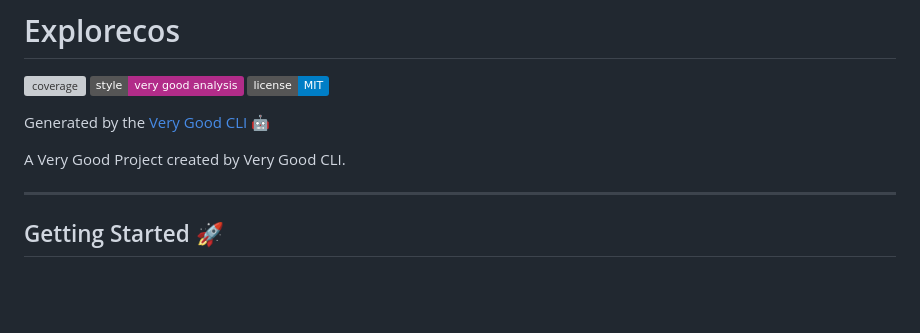
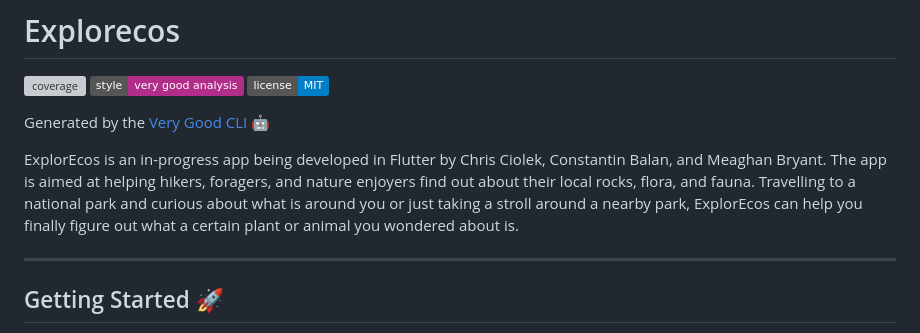
Before and after one commit to ConstantinBalan/ExplorEcos, a Markdown page: README.md, the part around the change. Drawn GitHub-style; badges without logos; blank space fills up the shorter version; grey boxes are pictures that could not be loaded.

Commit message:
Update README.md
Adding a preliminary Description for the app

```diff
--- a/README.md
+++ b/README.md
@@ -6,7 +6,7 @@
 
 Generated by the [Very Good CLI][very_good_cli_link] 🤖
 
-A Very Good Project created by Very Good CLI.
+ExplorEcos is an in-progress app being developed in Flutter by Chris Ciolek, Constantin Balan, and Meaghan Bryant. The app is aimed at helping hikers, foragers, and nature enjoyers find out about their local rocks, flora, and fauna. Travelling to a national park and curious about what is around you or just taking a stroll around a nearby park, ExplorEcos can help you finally figure out what a certain plant or animal you wondered about is.
 
 ---
 
```
